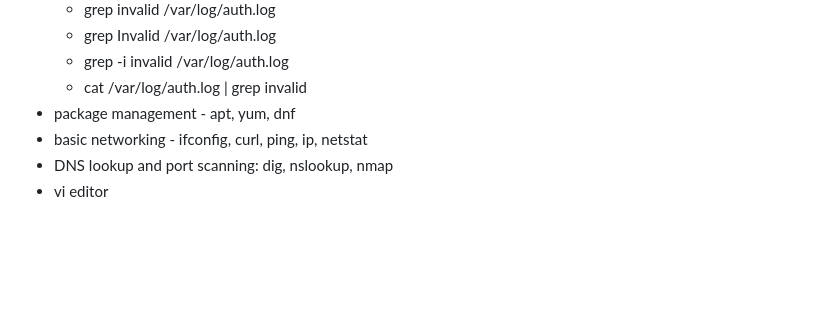
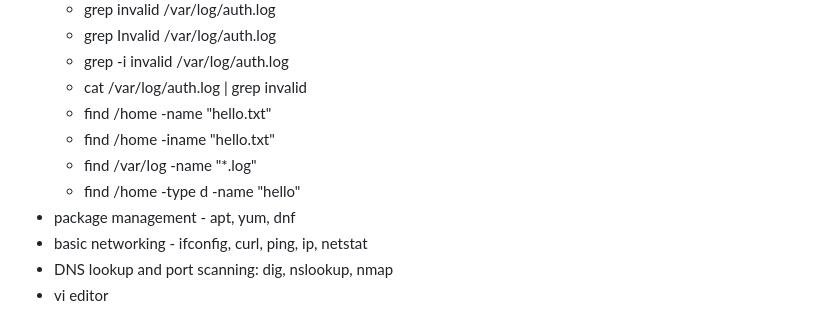
Before and after one commit to akilans/devops-bootcamp, a Markdown page: 01-linux/teaching.md, the part around the change. Drawn GitHub-style; blank space fills up the shorter version.

Commit message:
added find example

```diff
--- a/01-linux/teaching.md
+++ b/01-linux/teaching.md
@@ -88,6 +88,10 @@
     - grep Invalid /var/log/auth.log
     - grep -i invalid /var/log/auth.log
     - cat /var/log/auth.log | grep invalid
+    - find /home -name "hello.txt"
+    - find /home -iname "hello.txt"
+    - find /var/log -name "*.log"
+    - find /home -type d -name "hello"
 - package management - apt, yum, dnf
 - basic networking - ifconfig, curl, ping, ip, netstat
 - DNS lookup and port scanning: dig, nslookup, nmap
```
